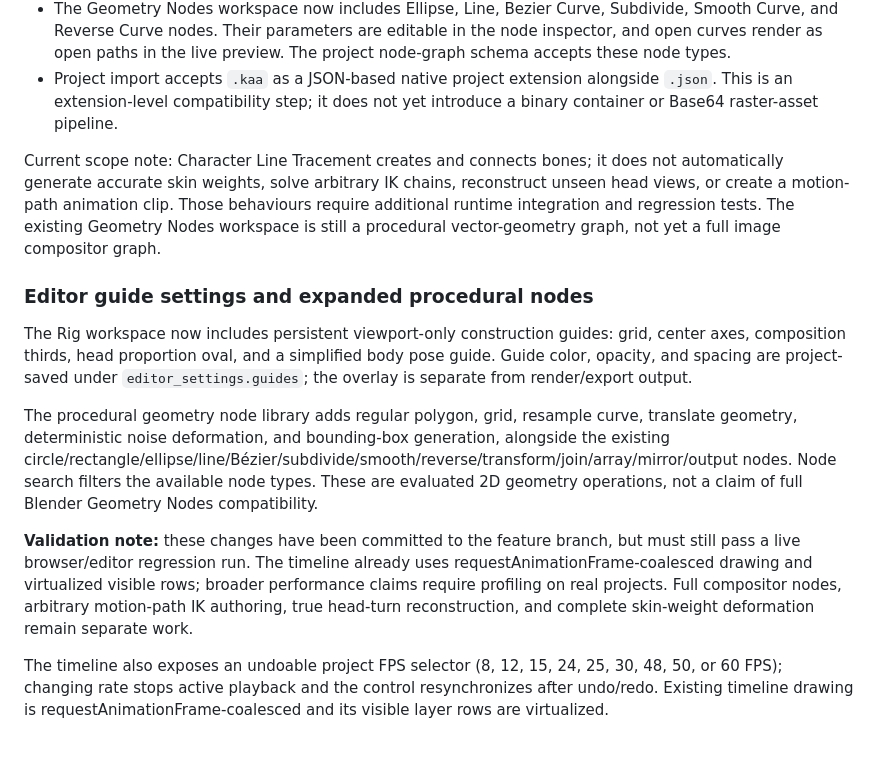
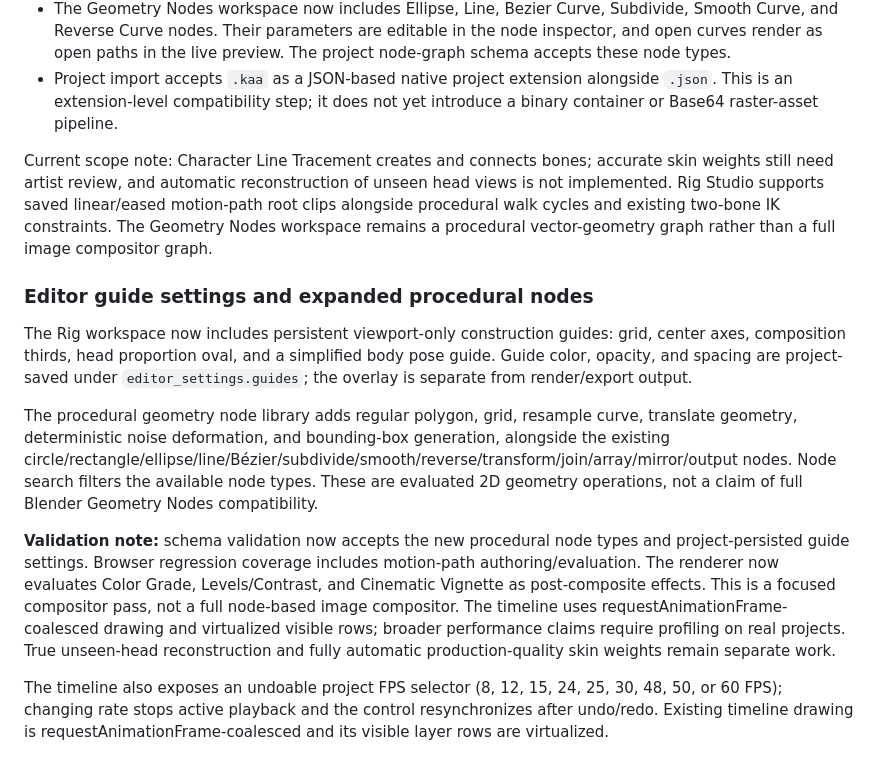
Before and after one commit to lawrenceibeh60-glitch/kyro-web-space-one1, a Markdown page: kyro-anime-engine/README.md, the part around the change. GitHub-like rendering.

Commit message:
Document motion paths and compositor passes accurately

```diff
--- a/kyro-anime-engine/README.md
+++ b/kyro-anime-engine/README.md
@@ -99,7 +99,7 @@ The current editor already contains the rigging, IK, weighted vector deformation
 - The Geometry Nodes workspace now includes Ellipse, Line, Bezier Curve, Subdivide, Smooth Curve, and Reverse Curve nodes. Their parameters are editable in the node inspector, and open curves render as open paths in the live preview. The project node-graph schema accepts these node types.
 - Project import accepts `.kaa` as a JSON-based native project extension alongside `.json`. This is an extension-level compatibility step; it does not yet introduce a binary container or Base64 raster-asset pipeline.
 
-Current scope note: Character Line Tracement creates and connects bones; it does not automatically generate accurate skin weights, solve arbitrary IK chains, reconstruct unseen head views, or create a motion-path animation clip. Those behaviours require additional runtime integration and regression tests. The existing Geometry Nodes workspace is still a procedural vector-geometry graph, not yet a full image compositor graph.
+Current scope note: Character Line Tracement creates and connects bones; accurate skin weights still need artist review, and automatic reconstruction of unseen head views is not implemented. Rig Studio supports saved linear/eased motion-path root clips alongside procedural walk cycles and existing two-bone IK constraints. The Geometry Nodes workspace remains a procedural vector-geometry graph rather than a full image compositor graph.
 
 
 ### Editor guide settings and expanded procedural nodes
@@ -108,6 +108,6 @@ The Rig workspace now includes persistent viewport-only construction guides: gri
 
 The procedural geometry node library adds regular polygon, grid, resample curve, translate geometry, deterministic noise deformation, and bounding-box generation, alongside the existing circle/rectangle/ellipse/line/Bézier/subdivide/smooth/reverse/transform/join/array/mirror/output nodes. Node search filters the available node types. These are evaluated 2D geometry operations, not a claim of full Blender Geometry Nodes compatibility.
 
-**Validation note:** these changes have been committed to the feature branch, but must still pass a live browser/editor regression run. The timeline already uses requestAnimationFrame-coalesced drawing and virtualized visible rows; broader performance claims require profiling on real projects. Full compositor nodes, arbitrary motion-path IK authoring, true head-turn reconstruction, and complete skin-weight deformation remain separate work.
+**Validation note:** schema validation now accepts the new procedural node types and project-persisted guide settings. Browser regression coverage includes motion-path authoring/evaluation. The renderer now evaluates Color Grade, Levels/Contrast, and Cinematic Vignette as post-composite effects. This is a focused compositor pass, not a full node-based image compositor. The timeline uses requestAnimationFrame-coalesced drawing and virtualized visible rows; broader performance claims require profiling on real projects. True unseen-head reconstruction and fully automatic production-quality skin weights remain separate work.
 
 The timeline also exposes an undoable project FPS selector (8, 12, 15, 24, 25, 30, 48, 50, or 60 FPS); changing rate stops active playback and the control resynchronizes after undo/redo. Existing timeline drawing is requestAnimationFrame-coalesced and its visible layer rows are virtualized.
```
